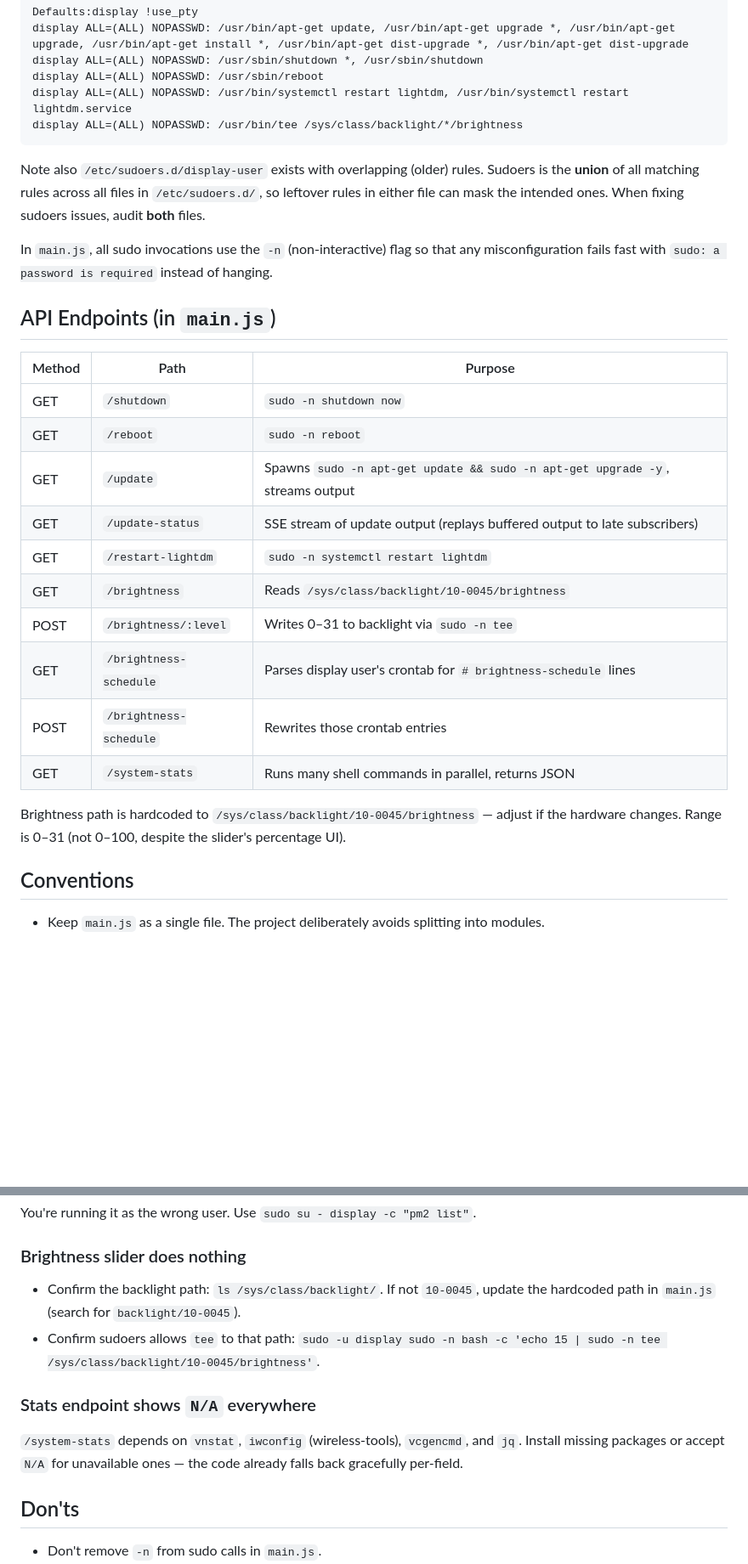
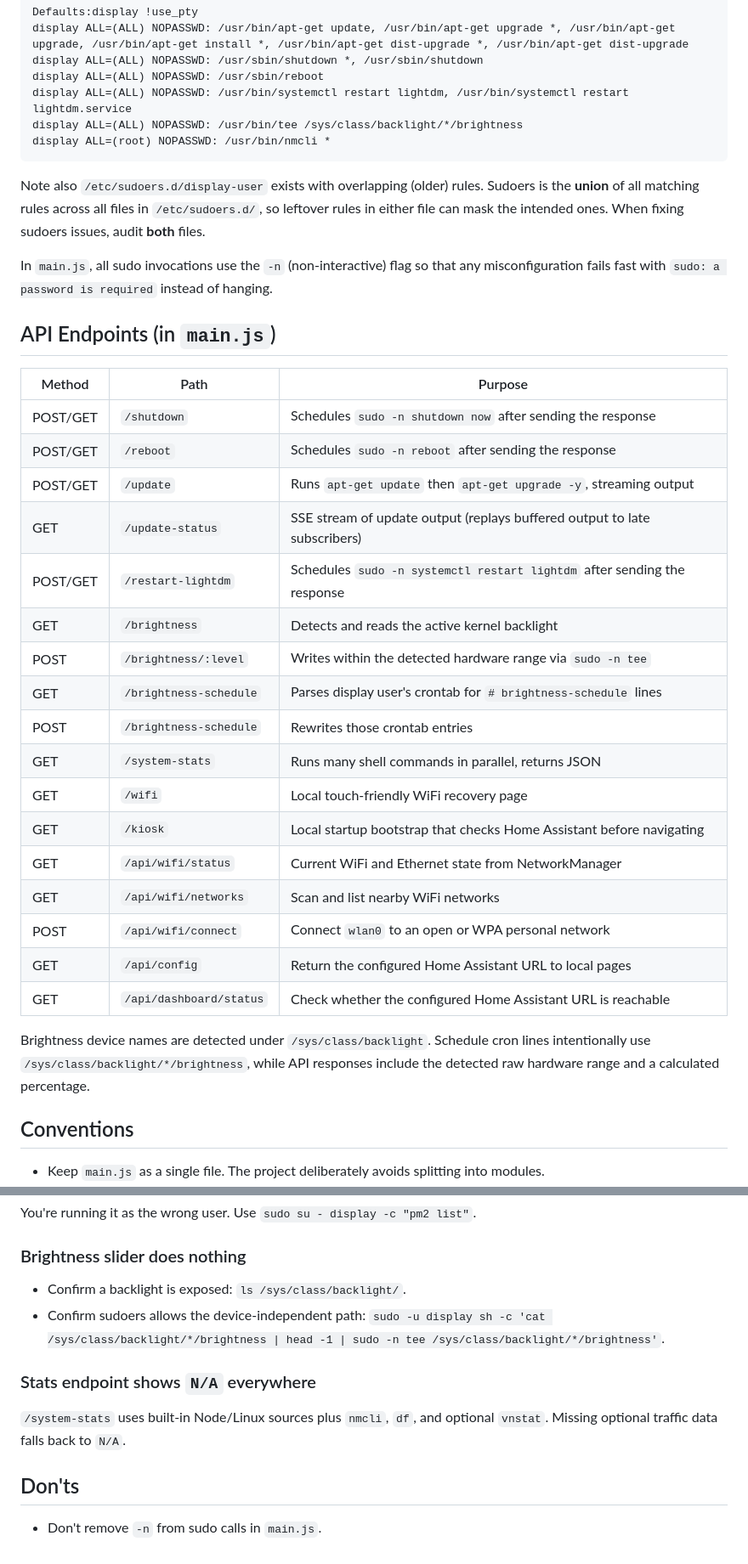
Before and after one commit to EthyMoney/pi-ha-touchscreen-manager, a Markdown page: AGENTS.md, 2 parts joined by grey strips. Shown at 85% size. Rendered like a GitHub page; blank space fills up the shorter version.

````diff
--- a/AGENTS.md
+++ b/AGENTS.md
@@ -51,6 +53,7 @@ display ALL=(ALL) NOPASSWD: /usr/sbin/shutdown *, /usr/sbin/shutdown
 display ALL=(ALL) NOPASSWD: /usr/sbin/reboot
 display ALL=(ALL) NOPASSWD: /usr/bin/systemctl restart lightdm, /usr/bin/systemctl restart lightdm.service
 display ALL=(ALL) NOPASSWD: /usr/bin/tee /sys/class/backlight/*/brightness
+display ALL=(root) NOPASSWD: /usr/bin/nmcli *
 ```
 
 Note also `/etc/sudoers.d/display-user` exists with overlapping (older) rules. Sudoers is the **union** of all matching rules across all files in `/etc/sudoers.d/`, so leftover rules in either file can mask the intended ones. When fixing sudoers issues, audit **both** files.
@@ -61,18 +64,25 @@ In `main.js`, all sudo invocations use the `-n` (non-interactive) flag so that a
 
 | Method | Path | Purpose |
 |--------|------|---------|
-| GET | `/shutdown` | `sudo -n shutdown now` |
-| GET | `/reboot` | `sudo -n reboot` |
-| GET | `/update` | Spawns `sudo -n apt-get update && sudo -n apt-get upgrade -y`, streams output |
+| POST/GET | `/shutdown` | Schedules `sudo -n shutdown now` after sending the response |
+| POST/GET | `/reboot` | Schedules `sudo -n reboot` after sending the response |
+| POST/GET | `/update` | Runs `apt-get update` then `apt-get upgrade -y`, streaming output |
 | GET | `/update-status` | SSE stream of update output (replays buffered output to late subscribers) |
-| GET | `/restart-lightdm` | `sudo -n systemctl restart lightdm` |
-| GET | `/brightness` | Reads `/sys/class/backlight/10-0045/brightness` |
-| POST | `/brightness/:level` | Writes 0–31 to backlight via `sudo -n tee` |
+| POST/GET | `/restart-lightdm` | Schedules `sudo -n systemctl restart lightdm` after sending the response |
+| GET | `/brightness` | Detects and reads the active kernel backlight |
+| POST | `/brightness/:level` | Writes within the detected hardware range via `sudo -n tee` |
 | GET | `/brightness-schedule` | Parses display user's crontab for `# brightness-schedule` lines |
 | POST | `/brightness-schedule` | Rewrites those crontab entries |
 | GET | `/system-stats` | Runs many shell commands in parallel, returns JSON |
+| GET | `/wifi` | Local touch-friendly WiFi recovery page |
+| GET | `/kiosk` | Local startup bootstrap that checks Home Assistant before navigating |
+| GET | `/api/wifi/status` | Current WiFi and Ethernet state from NetworkManager |
+| GET | `/api/wifi/networks` | Scan and list nearby WiFi networks |
+| POST | `/api/wifi/connect` | Connect `wlan0` to an open or WPA personal network |
+| GET | `/api/config` | Return the configured Home Assistant URL to local pages |
+| GET | `/api/dashboard/status` | Check whether the configured Home Assistant URL is reachable |
 
-Brightness path is hardcoded to `/sys/class/backlight/10-0045/brightness` — adjust if the hardware changes. Range is 0–31 (not 0–100, despite the slider's percentage UI).
+Brightness device names are detected under `/sys/class/backlight`. Schedule cron lines intentionally use `/sys/class/backlight/*/brightness`, while API responses include the detected raw hardware range and a calculated percentage.
 
 ## Conventions
 
@@ -135,12 +145,12 @@ You're running it as the wrong user. Use `sudo su - display -c "pm2 list"`.
 
 ### Brightness slider does nothing
 
-- Confirm the backlight path: `ls /sys/class/backlight/`. If not `10-0045`, update the hardcoded path in `main.js` (search for `backlight/10-0045`).
-- Confirm sudoers allows `tee` to that path: `sudo -u display sudo -n bash -c 'echo 15 | sudo -n tee /sys/class/backlight/10-0045/brightness'`.
+- Confirm a backlight is exposed: `ls /sys/class/backlight/`.
+- Confirm sudoers allows the device-independent path: `sudo -u display sh -c 'cat /sys/class/backlight/*/brightness | head -1 | sudo -n tee /sys/class/backlight/*/brightness'`.
 
 ### Stats endpoint shows `N/A` everywhere
 
-`/system-stats` depends on `vnstat`, `iwconfig` (wireless-tools), `vcgencmd`, and `jq`. Install missing packages or accept `N/A` for unavailable ones — the code already falls back gracefully per-field.
+`/system-stats` uses built-in Node/Linux sources plus `nmcli`, `df`, and optional `vnstat`. Missing optional traffic data falls back to `N/A`.
 
 ## Don'ts
 
````
Also changed, not shown: other parts of AGENTS.md (+2 -0 lines), README.md (+33 -15 lines).
